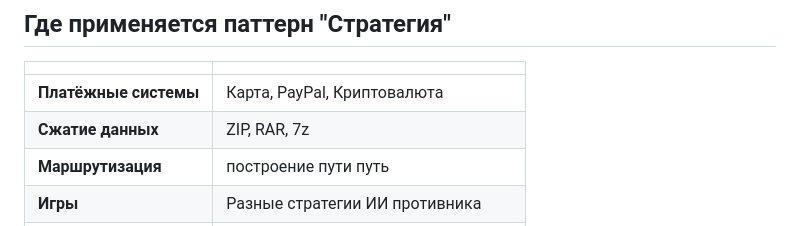
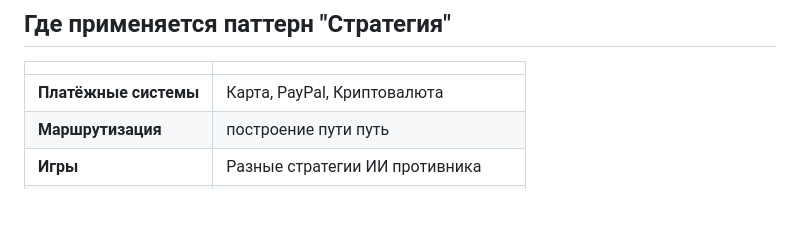
Before and after one commit to Fedor-Chagin/Programming-3rd-semester, a Markdown page: 4 семестр/Паттерн strategy/readme.md, the part around the change. Drawn GitHub-style; blank space fills up the shorter version.

```diff
--- a/4 семестр/Паттерн strategy/readme.md
+++ b/4 семестр/Паттерн strategy/readme.md
@@ -294,7 +294,6 @@ int main() {
 | | |
 |---------|---------|
 | **Платёжные системы** | Карта, PayPal, Криптовалюта |
-| **Сжатие данных** | ZIP, RAR, 7z |
 | **Маршрутизация** | построение пути путь |
 | **Игры** | Разные стратегии ИИ противника |
 | **Обработка событий** | Диспетчеры событий (как в примере) |
```
